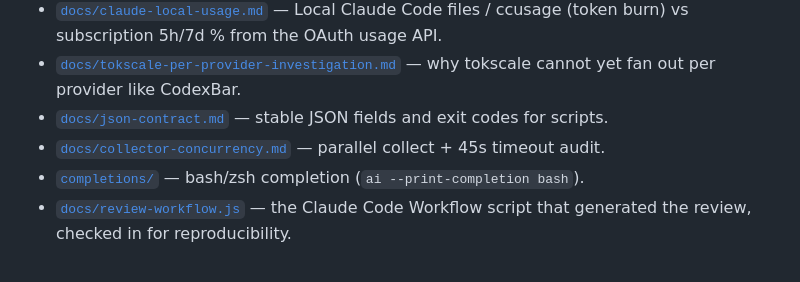
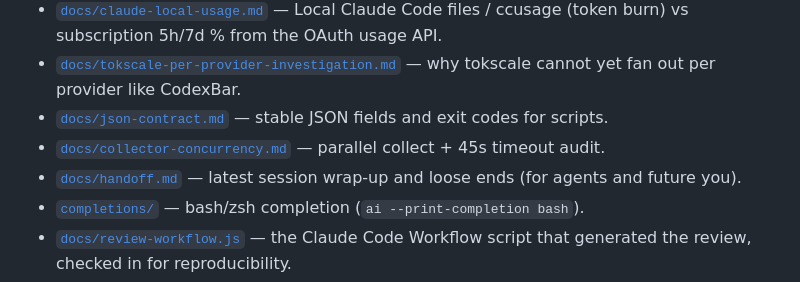
Before and after one commit to djbclark/ai, a Markdown page: README.md, the part around the change. GitHub-like rendering.

Commit message:
docs: session handoff and loose ends for next agent
Capture current status, deferred work, and verify commands so a fresh
session can resume without re-discovering the plan state.

```diff
--- a/README.md
+++ b/README.md
@@ -270,6 +270,7 @@ Shared allotment: `analysis.provider_overrides.<provider>.shared_allotment: true
 - [`docs/tokscale-per-provider-investigation.md`](docs/tokscale-per-provider-investigation.md) — why tokscale cannot yet fan out per provider like CodexBar.
 - [`docs/json-contract.md`](docs/json-contract.md) — stable JSON fields and exit codes for scripts.
 - [`docs/collector-concurrency.md`](docs/collector-concurrency.md) — parallel collect + 45s timeout audit.
+- [`docs/handoff.md`](docs/handoff.md) — latest session wrap-up and loose ends (for agents and future you).
 - [`completions/`](completions/) — bash/zsh completion (`ai --print-completion bash`).
 - [`docs/review-workflow.js`](docs/review-workflow.js) — the Claude Code Workflow script that generated the review, checked in for reproducibility.
 - [`docs/memory/`](docs/memory/) — thin Claude symlink target for this project; see `AGENTS.md` for persistence policy and links to `~/ops/site-private` generic memory.
```
Also changed, not shown: AGENTS.md (+22 -20 lines), docs/handoff.md (added, +81 -0 lines).
